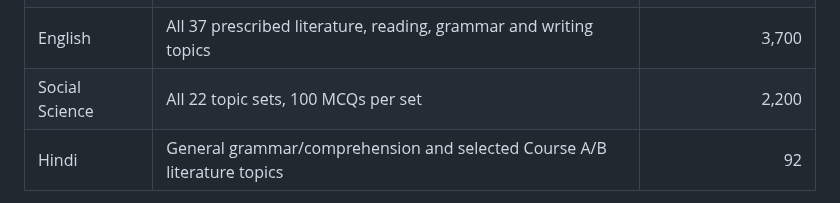
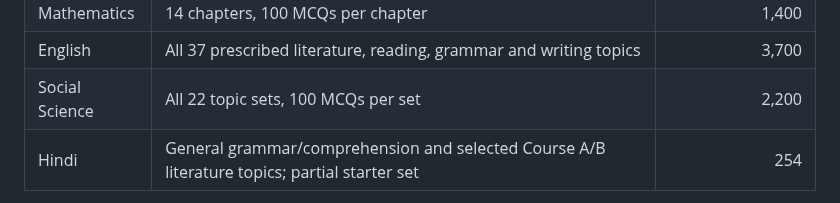
Before and after one commit to AI-Hobbiest/C10-Playground, a Markdown page: README.md, the part around one of its changes. Rendered like a GitHub page.

```diff
--- a/README.md
+++ b/README.md
@@ -30,5 +30,5 @@ The portal uses the **Midnight Indigo + Electric Coral + Mint** theme and the at
 | Mathematics | 14 chapters, 100 MCQs per chapter | 1,400 |
 | English | All 37 prescribed literature, reading, grammar and writing topics | 3,700 |
 | Social Science | All 22 topic sets, 100 MCQs per set | 2,200 |
-| Hindi | General grammar/comprehension and selected Course A/B literature topics | 92 |
+| Hindi | General grammar/comprehension and selected Course A/B literature topics; partial starter set | 254 |
 
```
Also changed, not shown: other parts of README.md (+1 -1 lines).
